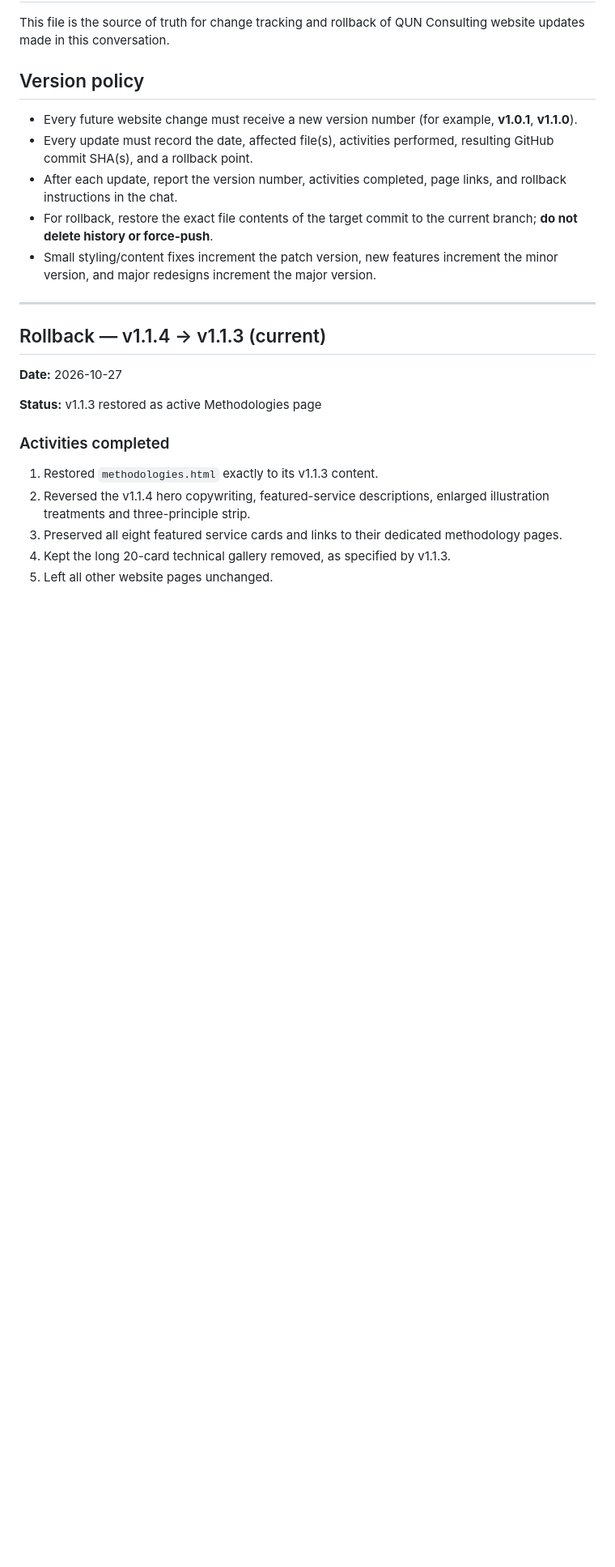
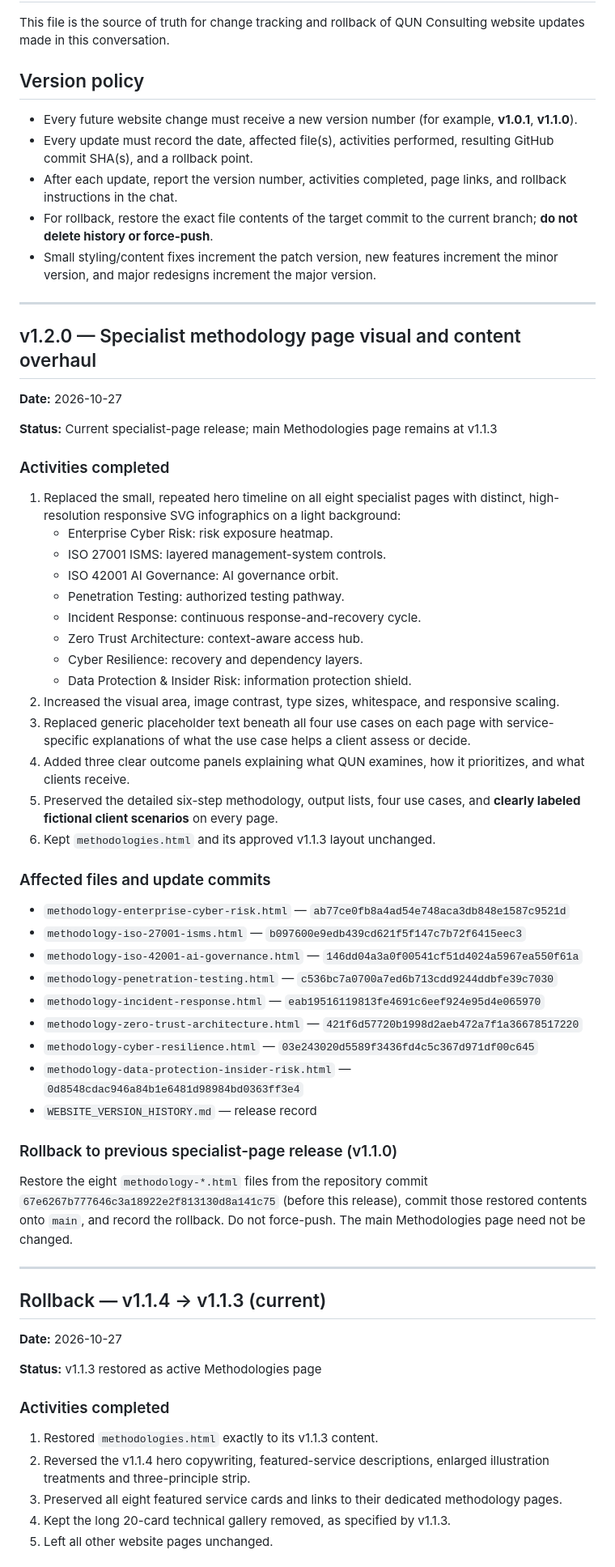
Before and after one commit to smimran-alt/QUN-Consulting, a Markdown page: WEBSITE_VERSION_HISTORY.md, the part around the change. Shown at 81% size. GitHub-like rendering; blank space fills up the shorter version.

Commit message:
Log QUN v1.2.0 specialist page infographic and content improvements with rollback references

```diff
--- a/WEBSITE_VERSION_HISTORY.md
+++ b/WEBSITE_VERSION_HISTORY.md
@@ -9,6 +9,47 @@ This file is the source of truth for change tracking and rollback of QUN Consult
 - After each update, report the version number, activities completed, page links, and rollback instructions in the chat.
 - For rollback, restore the exact file contents of the target commit to the current branch; **do not delete history or force-push**.
 - Small styling/content fixes increment the patch version, new features increment the minor version, and major redesigns increment the major version.
+
+---
+
+## v1.2.0 — Specialist methodology page visual and content overhaul
+
+**Date:** 2026-10-27
+
+**Status:** Current specialist-page release; main Methodologies page remains at v1.1.3
+
+### Activities completed
+
+1. Replaced the small, repeated hero timeline on all eight specialist pages with distinct, high-resolution responsive SVG infographics on a light background:
+   - Enterprise Cyber Risk: risk exposure heatmap.
+   - ISO 27001 ISMS: layered management-system controls.
+   - ISO 42001 AI Governance: AI governance orbit.
+   - Penetration Testing: authorized testing pathway.
+   - Incident Response: continuous response-and-recovery cycle.
+   - Zero Trust Architecture: context-aware access hub.
+   - Cyber Resilience: recovery and dependency layers.
+   - Data Protection & Insider Risk: information protection shield.
+2. Increased the visual area, image contrast, type sizes, whitespace, and responsive scaling.
+3. Replaced generic placeholder text beneath all four use cases on each page with service-specific explanations of what the use case helps a client assess or decide.
+4. Added three clear outcome panels explaining what QUN examines, how it prioritizes, and what clients receive.
+5. Preserved the detailed six-step methodology, output lists, four use cases, and **clearly labeled fictional client scenarios** on every page.
+6. Kept `methodologies.html` and its approved v1.1.3 layout unchanged.
+
+### Affected files and update commits
+
+- `methodology-enterprise-cyber-risk.html` — `ab77ce0fb8a4ad54e748aca3db848e1587c9521d`
+- `methodology-iso-27001-isms.html` — `b097600e9edb439cd621f5f147c7b72f6415eec3`
+- `methodology-iso-42001-ai-governance.html` — `146dd04a3a0f00541cf51d4024a5967ea550f61a`
+- `methodology-penetration-testing.html` — `c536bc7a0700a7ed6b713cdd9244ddbfe39c7030`
+- `methodology-incident-response.html` — `eab19516119813fe4691c6eef924e95d4e065970`
+- `methodology-zero-trust-architecture.html` — `421f6d57720b1998d2aeb472a7f1a36678517220`
+- `methodology-cyber-resilience.html` — `03e243020d5589f3436fd4c5c367d971df00c645`
+- `methodology-data-protection-insider-risk.html` — `0d8548cdac946a84b1e6481d98984bd0363ff3e4`
+- `WEBSITE_VERSION_HISTORY.md` — release record
+
+### Rollback to previous specialist-page release (v1.1.0)
+
+Restore the eight `methodology-*.html` files from the repository commit `67e6267b777646c3a18922e2f813130d8a141c75` (before this release), commit those restored contents onto `main`, and record the rollback. Do not force-push. The main Methodologies page need not be changed.
 
 ---
 
```
